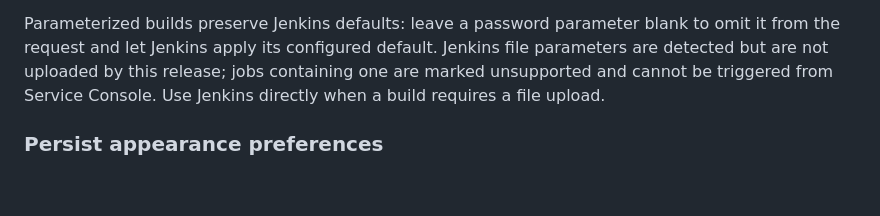
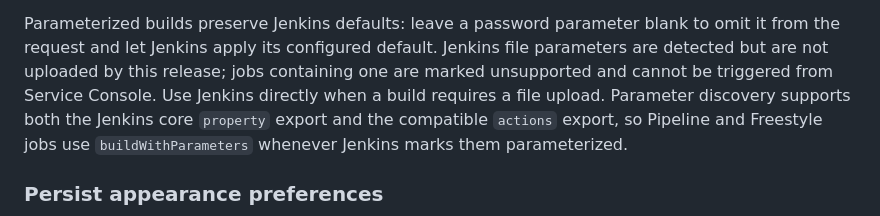
Before and after one commit to yzbf-lin/service-console, a Markdown page: README.md, the part around the change. GitHub-like rendering; blank space fills up the shorter version.

```diff
--- a/README.md
+++ b/README.md
@@ -103,6 +103,8 @@ Parameterized builds preserve Jenkins defaults: leave a password parameter blank
 request and let Jenkins apply its configured default. Jenkins file parameters are detected but are
 not uploaded by this release; jobs containing one are marked unsupported and cannot be triggered
 from Service Console. Use Jenkins directly when a build requires a file upload.
+Parameter discovery supports both the Jenkins core `property` export and the compatible `actions`
+export, so Pipeline and Freestyle jobs use `buildWithParameters` whenever Jenkins marks them parameterized.
 
 ### Persist appearance preferences
 
```
Also changed, not shown: README.zh-CN.md (+2 -0 lines).
